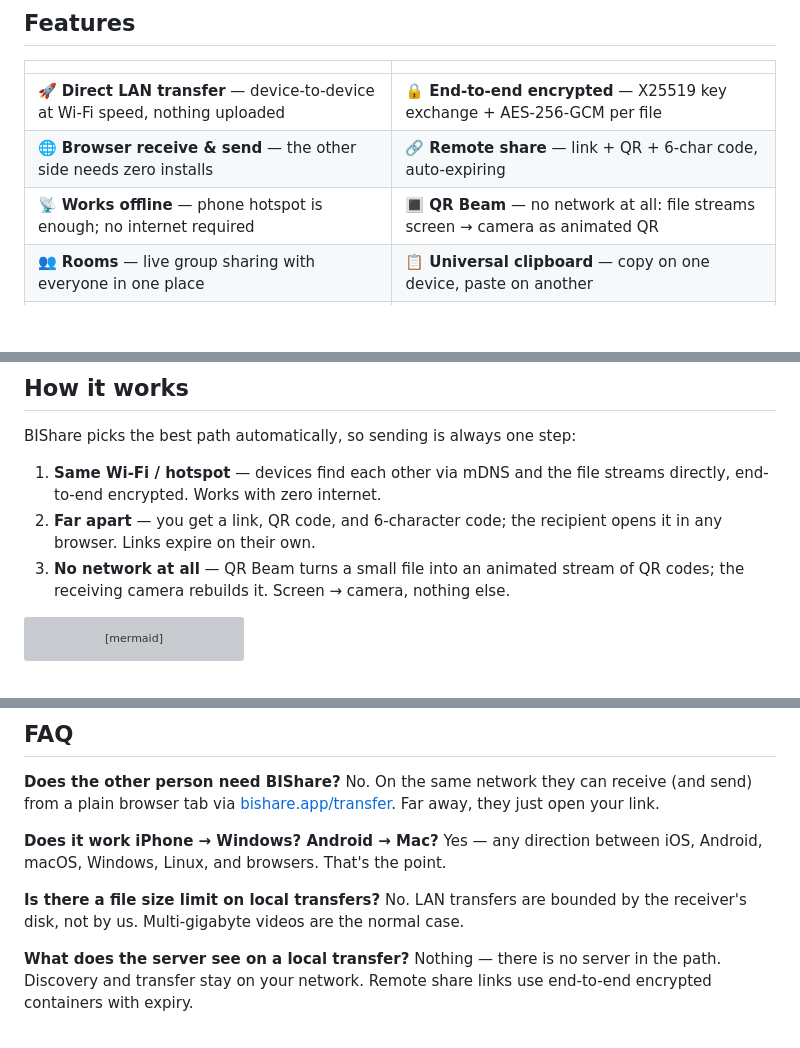
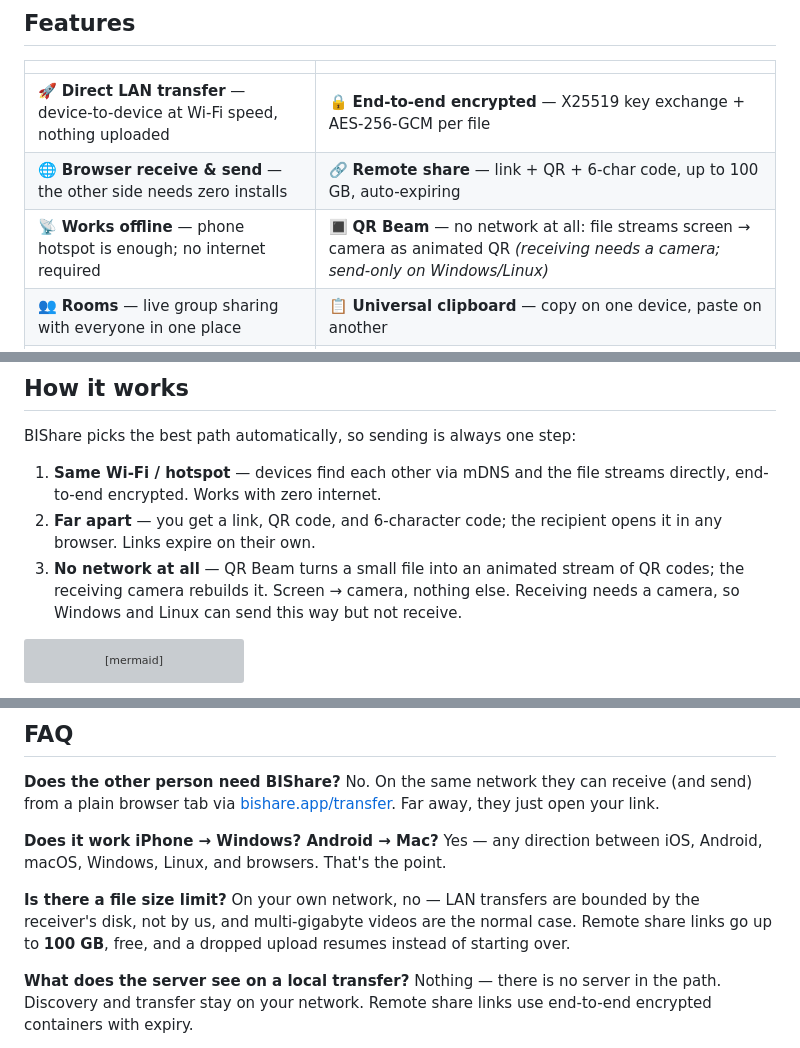
Before and after one commit to BIShare-project/bishare-flutter, a Markdown page: README.md, 3 parts joined by grey strips. Drawn GitHub-style; blank space fills up the shorter version; grey boxes are pictures that could not be loaded.

Commit message:
docs: three things the README claimed that the code doesn't
QR Beam was described as if every platform could receive one. It can't —
mobile_scanner has no Windows implementation, supportsCameraScan is false on
Windows and Linux, and the router redirects both QR routes away there. The
feature table and the "how it works" list now say send-only on those two, the
way the Microsoft Store listing already did.

"We learned that lesson the hard way" linked to a general iPhone-to-Windows
guide that never mentions the build flag, cargokit, or the 11x slowdown. A
reader clicking it for the war story got an SEO article instead, so the link
is gone and the sentence carries the fact on its own.

The 100 GB free link limit appeared nowhere, even though it is the strongest
number we have against WeTransfer's 2 GB. Added to the remote-share feature
and the size-limit FAQ, which now answers for both paths rather than only the
local one. Verified against production before writing it down: the live
transfer_max_file_size_free flag reads 107374182400, exactly 100 GiB.

````diff
--- a/README.md
+++ b/README.md
@@ -81,8 +81,8 @@ when a build flag once silently disabled it.
 | | |
 |---|---|
 | 🚀 **Direct LAN transfer** — device-to-device at Wi-Fi speed, nothing uploaded | 🔒 **End-to-end encrypted** — X25519 key exchange + AES-256-GCM per file |
-| 🌐 **Browser receive & send** — the other side needs zero installs | 🔗 **Remote share** — link + QR + 6-char code, auto-expiring |
-| 📡 **Works offline** — phone hotspot is enough; no internet required | 🔳 **QR Beam** — no network at all: file streams screen → camera as animated QR |
+| 🌐 **Browser receive & send** — the other side needs zero installs | 🔗 **Remote share** — link + QR + 6-char code, up to 100 GB, auto-expiring |
+| 📡 **Works offline** — phone hotspot is enough; no internet required | 🔳 **QR Beam** — no network at all: file streams screen → camera as animated QR *(receiving needs a camera; send-only on Windows/Linux)* |
 | 👥 **Rooms** — live group sharing with everyone in one place | 📋 **Universal clipboard** — copy on one device, paste on another |
 | 📥 **Inbox & history** — gallery, search, save to Photos, CSV export | 🖥️ **System tray, drag & drop** — real desktop citizenship on Win/Mac/Linux |
 | 🌍 **13 languages** — easiest contribution: add yours! | 🙅 **No account, no ads, no tracking** — ephemeral by design |
@@ -113,6 +113,8 @@ BIShare picks the best path automatically, so sending is always one step:
    opens it in any browser. Links expire on their own.
 3. **No network at all** — QR Beam turns a small file into an animated stream of
    QR codes; the receiving camera rebuilds it. Screen → camera, nothing else.
+   Receiving needs a camera, so Windows and Linux can send this way but not
+   receive.
 
 ```mermaid
 flowchart LR
@@ -206,9 +208,10 @@ open your link.
 Yes — any direction between iOS, Android, macOS, Windows, Linux, and browsers.
 That's the point.
 
-**Is there a file size limit on local transfers?**
-No. LAN transfers are bounded by the receiver's disk, not by us. Multi-gigabyte
-videos are the normal case.
+**Is there a file size limit?**
+On your own network, no — LAN transfers are bounded by the receiver's disk, not
+by us, and multi-gigabyte videos are the normal case. Remote share links go up
+to **100 GB**, free, and a dropped upload resumes instead of starting over.
 
 **What does the server see on a local transfer?**
 Nothing — there is no server in the path. Discovery and transfer stay on your
````
Also changed, not shown: other parts of README.md (+3 -3 lines).
